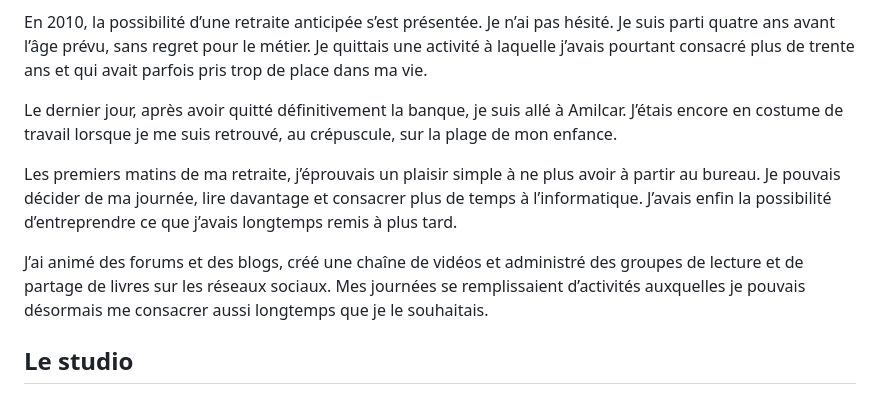
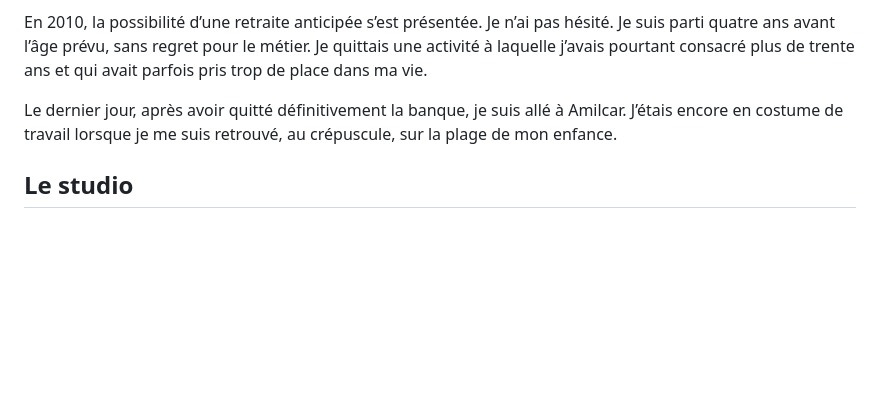
Before and after one commit to batihoum-echos/manuscrit-lecture, a Markdown page: content/manuscrit.md, the part around the change. Rendered like a GitHub page; blank space fills up the shorter version.

```diff
--- a/content/manuscrit.md
+++ b/content/manuscrit.md
@@ -494,10 +494,6 @@ En 2010, la possibilité d’une retraite anticipée s’est présentée. Je n
 
 Le dernier jour, après avoir quitté définitivement la banque, je suis allé à Amilcar. J’étais encore en costume de travail lorsque je me suis retrouvé, au crépuscule, sur la plage de mon enfance.
 
-Les premiers matins de ma retraite, j’éprouvais un plaisir simple à ne plus avoir à partir au bureau. Je pouvais décider de ma journée, lire davantage et consacrer plus de temps à l’informatique. J’avais enfin la possibilité d’entreprendre ce que j’avais longtemps remis à plus tard.
-
-J’ai animé des forums et des blogs, créé une chaîne de vidéos et administré des groupes de lecture et de partage de livres sur les réseaux sociaux. Mes journées se remplissaient d’activités auxquelles je pouvais désormais me consacrer aussi longtemps que je le souhaitais.
-
 ## Le studio
 
 Ma première épouse et moi nous sommes séparés en 2002. Le divorce a été prononcé en février 2004. Ce qui s’est passé entre nous lui appartient aussi, et je préfère ne pas en dire davantage.
```
